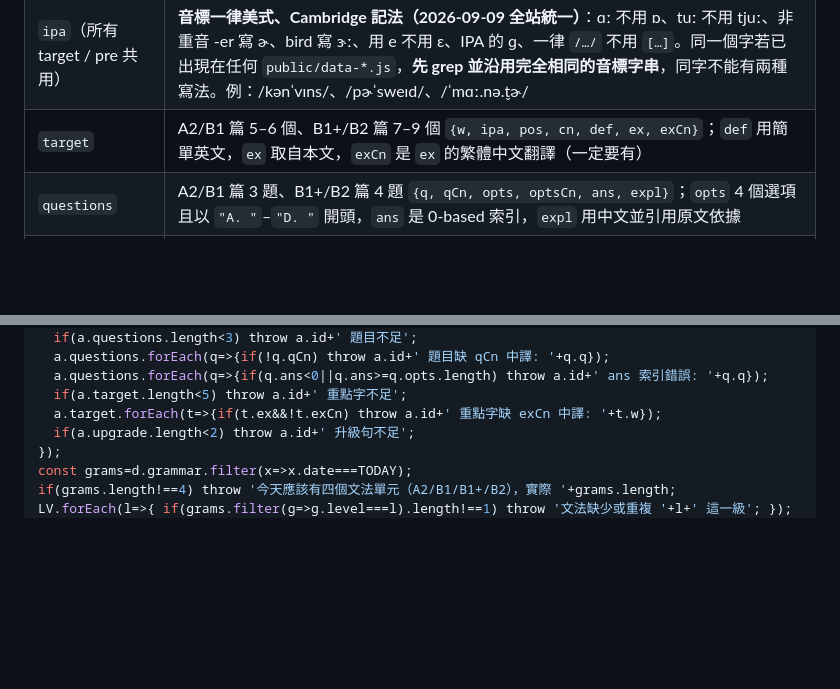
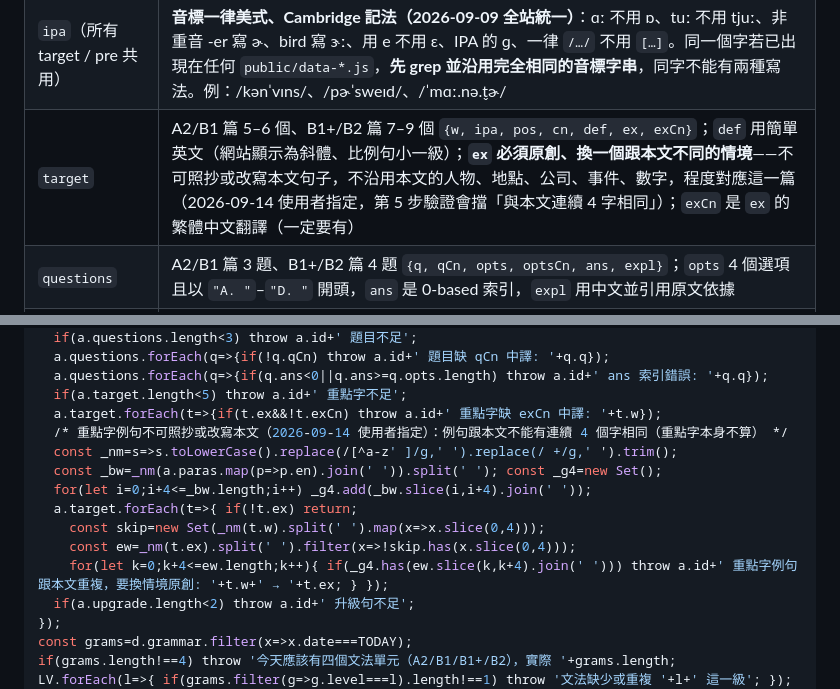
Before and after one commit to z00009eg9-hub/english-learning, a Markdown page: b2lab/DAILY_TASK.md, 2 parts joined by grey strips. Rendered like a GitHub page; blank space fills up the shorter version.

Commit message:
docs(b2lab): 每日生成規則改為單字例句原創換情境，並寫入字級與卡片規範
- DAILY_TASK.md：target 欄位原本寫「ex 取自本文」是右欄例句照抄文章的根因，
  改成「ex 必須原創、換不同情境」；第 5 步驗證加入檢查，例句與本文連續 4 字相同就不能 commit
- AGENTS.md：新增「文章與實景的單字例句不可照抄本文」內容規則
  （文法例句去重、文法內頁 5 層字級、清單頁 Card Design System 規則已在前幾次加入）

Co-Authored-By: Claude Opus 5 <noreply@anthropic.com>

```diff
--- a/b2lab/DAILY_TASK.md
+++ b/b2lab/DAILY_TASK.md
@@ -164,7 +164,7 @@ B1+ 篇固定是新聞改寫，需要對外連新聞站。排程環境的「網
 | `intro` | 2–3 句中文導讀，說明要注意什麼結構 |
 | `paras` | 4 個 `{en, cn}`，每段都要有完整中譯 |
 | `ipa`（所有 target / pre 共用） | **音標一律美式、Cambridge 記法（2026-09-09 全站統一）**：ɑː 不用 ɒ、tuː 不用 tjuː、非重音 -er 寫 ɚ、bird 寫 ɝː、用 e 不用 ɛ、IPA 的 ɡ、一律 `/…/` 不用 `[…]`。同一個字若已出現在任何 `public/data-*.js`，**先 grep 並沿用完全相同的音標字串**，同字不能有兩種寫法。例：/kənˈvɪns/、/pɚˈsweɪd/、/ˈmɑː.nə.t̬ɚ/ |
-| `target` | A2/B1 篇 5–6 個、B1+/B2 篇 7–9 個 `{w, ipa, pos, cn, def, ex, exCn}`；`def` 用簡單英文，`ex` 取自本文，`exCn` 是 `ex` 的繁體中文翻譯（一定要有） |
+| `target` | A2/B1 篇 5–6 個、B1+/B2 篇 7–9 個 `{w, ipa, pos, cn, def, ex, exCn}`；`def` 用簡單英文（網站顯示為斜體、比例句小一級）；**`ex` 必須原創、換一個跟本文不同的情境**——不可照抄或改寫本文句子，不沿用本文的人物、地點、公司、事件、數字，程度對應這一篇（2026-09-14 使用者指定，第 5 步驗證會擋「與本文連續 4 字相同」）；`exCn` 是 `ex` 的繁體中文翻譯（一定要有） |
 | `questions` | A2/B1 篇 3 題、B1+/B2 篇 4 題 `{q, qCn, opts, optsCn, ans, expl}`；`opts` 4 個選項且以 `"A. "`–`"D. "` 開頭，`ans` 是 0-based 索引，`expl` 用中文並引用原文依據 |
 | `qCn` / `optsCn` | **每題都要**：`qCn` 是題目的中文翻譯；內容理解題加 `optsCn`（四個選項的中文，一樣 A–D 開頭）。純文法填空題（選項是動詞變化）只要 `qCn` 寫出整句中文意思、不用 `optsCn`。網站的「顯示中譯」開關靠這兩個欄位 |
 | `upgrade` | 2 個 `{b1, b2, note}`：同一個意思的低階說法 vs. 高階說法，`note` 解釋為什麼升級了 |
@@ -540,6 +540,14 @@ todays.forEach(a=>{
   a.questions.forEach(q=>{if(q.ans<0||q.ans>=q.opts.length) throw a.id+' ans 索引錯誤: '+q.q});
   if(a.target.length<5) throw a.id+' 重點字不足';
   a.target.forEach(t=>{if(t.ex&&!t.exCn) throw a.id+' 重點字缺 exCn 中譯: '+t.w});
+  /* 重點字例句不可照抄或改寫本文（2026-09-14 使用者指定）：例句跟本文不能有連續 4 個字相同（重點字本身不算） */
+  const _nm=s=>s.toLowerCase().replace(/[^a-z' ]/g,' ').replace(/ +/g,' ').trim();
+  const _bw=_nm(a.paras.map(p=>p.en).join(' ')).split(' '); const _g4=new Set();
+  for(let i=0;i+4<=_bw.length;i++) _g4.add(_bw.slice(i,i+4).join(' '));
+  a.target.forEach(t=>{ if(!t.ex) return;
+    const skip=new Set(_nm(t.w).split(' ').map(x=>x.slice(0,4)));
+    const ew=_nm(t.ex).split(' ').filter(x=>!skip.has(x.slice(0,4)));
+    for(let k=0;k+4<=ew.length;k++){ if(_g4.has(ew.slice(k,k+4).join(' '))) throw a.id+' 重點字例句跟本文重複，要換情境原創: '+t.w+' → '+t.ex; } });
   if(a.upgrade.length<2) throw a.id+' 升級句不足';
 });
 const grams=d.grammar.filter(x=>x.date===TODAY);
```
Also changed, not shown: AGENTS.md (+3 -0 lines).
